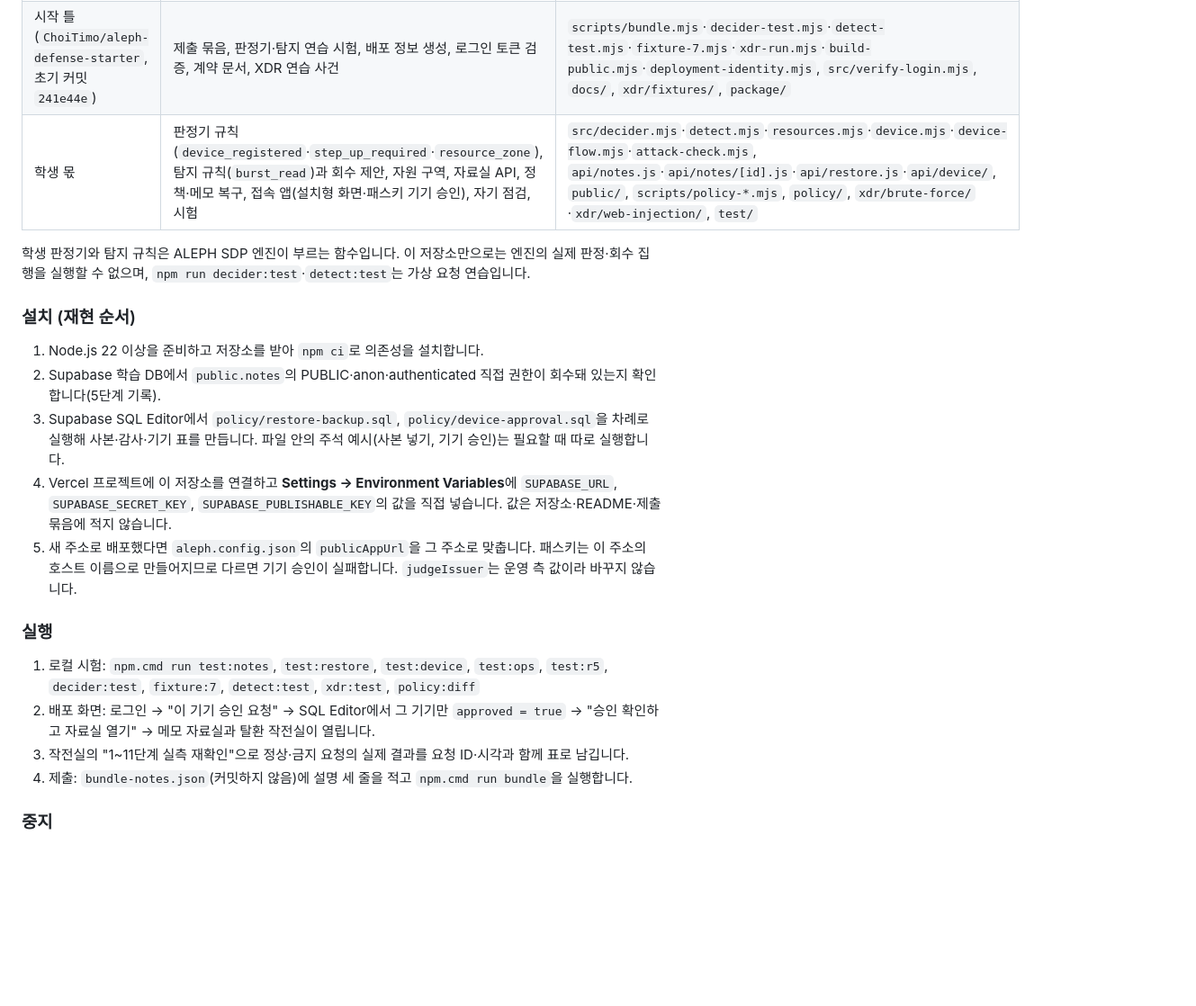
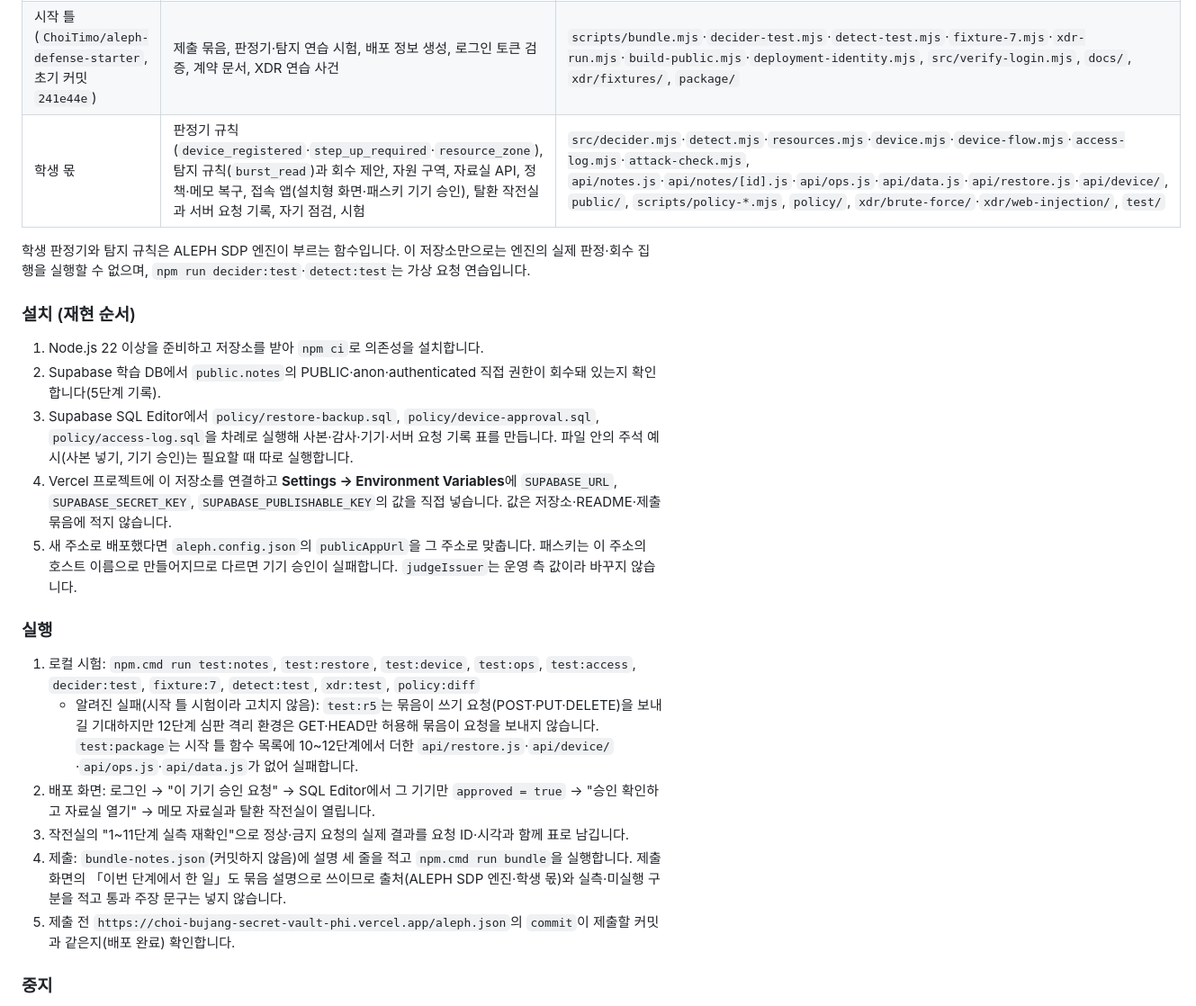
Before and after one commit to vinn81/choi-bujang-secret-vault, a Markdown page: README.md, the part around one of its changes. Shown at 90% size. Drawn GitHub-style; blank space fills up the shorter version.

```diff
--- a/README.md
+++ b/README.md
@@ -32,7 +34,7 @@
 |---|---|---|
 | 제공 엔진: **ALEPH SDP 엔진** (운영 측 제공, 이 저장소에 없음) | 신원·기기·경로 확인, 미등록 기기 릴레이 차단, 학생 판정기 `decide(request)` 호출(`aleph.decision.v1` 계약), 탐지 사건 전달과 회수 집행, 심판 토큰 발급 | `docs/DECIDER_REQUEST.md`가 설명하는 `student-kit/sdp-core/decision-contract.mjs`, `aleph.config.json`의 `judgeIssuer`(운영 측이 채움) |
 | 시작 틀 (`ChoiTimo/aleph-defense-starter`, 초기 커밋 `241e44e`) | 제출 묶음, 판정기·탐지 연습 시험, 배포 정보 생성, 로그인 토큰 검증, 계약 문서, XDR 연습 사건 | `scripts/bundle.mjs`·`decider-test.mjs`·`detect-test.mjs`·`fixture-7.mjs`·`xdr-run.mjs`·`build-public.mjs`·`deployment-identity.mjs`, `src/verify-login.mjs`, `docs/`, `xdr/fixtures/`, `package/` |
-| 학생 몫 | 판정기 규칙(`device_registered`·`step_up_required`·`resource_zone`), 탐지 규칙(`burst_read`)과 회수 제안, 자원 구역, 자료실 API, 정책·메모 복구, 접속 앱(설치형 화면·패스키 기기 승인), 자기 점검, 시험 | `src/decider.mjs`·`detect.mjs`·`resources.mjs`·`device.mjs`·`device-flow.mjs`·`attack-check.mjs`, `api/notes.js`·`api/notes/[id].js`·`api/restore.js`·`api/device/`, `public/`, `scripts/policy-*.mjs`, `policy/`, `xdr/brute-force/`·`xdr/web-injection/`, `test/` |
+| 학생 몫 | 판정기 규칙(`device_registered`·`step_up_required`·`resource_zone`), 탐지 규칙(`burst_read`)과 회수 제안, 자원 구역, 자료실 API, 정책·메모 복구, 접속 앱(설치형 화면·패스키 기기 승인), 탈환 작전실과 서버 요청 기록, 자기 점검, 시험 | `src/decider.mjs`·`detect.mjs`·`resources.mjs`·`device.mjs`·`device-flow.mjs`·`access-log.mjs`·`attack-check.mjs`, `api/notes.js`·`api/notes/[id].js`·`api/ops.js`·`api/data.js`·`api/restore.js`·`api/device/`, `public/`, `scripts/policy-*.mjs`, `policy/`, `xdr/brute-force/`·`xdr/web-injection/`, `test/` |
 
 학생 판정기와 탐지 규칙은 ALEPH SDP 엔진이 부르는 함수입니다. 이 저장소만으로는 엔진의 실제 판정·회수 집행을 실행할 수 없으며, `npm run decider:test`·`detect:test`는 가상 요청 연습입니다.
 
@@ -40,16 +42,18 @@
 
 1. Node.js 22 이상을 준비하고 저장소를 받아 `npm ci`로 의존성을 설치합니다.
 2. Supabase 학습 DB에서 `public.notes`의 PUBLIC·anon·authenticated 직접 권한이 회수돼 있는지 확인합니다(5단계 기록).
-3. Supabase SQL Editor에서 `policy/restore-backup.sql`, `policy/device-approval.sql`을 차례로 실행해 사본·감사·기기 표를 만듭니다. 파일 안의 주석 예시(사본 넣기, 기기 승인)는 필요할 때 따로 실행합니다.
+3. Supabase SQL Editor에서 `policy/restore-backup.sql`, `policy/device-approval.sql`, `policy/access-log.sql`을 차례로 실행해 사본·감사·기기·서버 요청 기록 표를 만듭니다. 파일 안의 주석 예시(사본 넣기, 기기 승인)는 필요할 때 따로 실행합니다.
 4. Vercel 프로젝트에 이 저장소를 연결하고 **Settings → Environment Variables**에 `SUPABASE_URL`, `SUPABASE_SECRET_KEY`, `SUPABASE_PUBLISHABLE_KEY`의 값을 직접 넣습니다. 값은 저장소·README·제출 묶음에 적지 않습니다.
 5. 새 주소로 배포했다면 `aleph.config.json`의 `publicAppUrl`을 그 주소로 맞춥니다. 패스키는 이 주소의 호스트 이름으로 만들어지므로 다르면 기기 승인이 실패합니다. `judgeIssuer`는 운영 측 값이라 바꾸지 않습니다.
 
 ### 실행
 
-1. 로컬 시험: `npm.cmd run test:notes`, `test:restore`, `test:device`, `test:ops`, `test:r5`, `decider:test`, `fixture:7`, `detect:test`, `xdr:test`, `policy:diff`
+1. 로컬 시험: `npm.cmd run test:notes`, `test:restore`, `test:device`, `test:ops`, `test:access`, `decider:test`, `fixture:7`, `detect:test`, `xdr:test`, `policy:diff`
+   - 알려진 실패(시작 틀 시험이라 고치지 않음): `test:r5`는 묶음이 쓰기 요청(POST·PUT·DELETE)을 보내길 기대하지만 12단계 심판 격리 환경은 GET·HEAD만 허용해 묶음이 요청을 보내지 않습니다. `test:package`는 시작 틀 함수 목록에 10~12단계에서 더한 `api/restore.js`·`api/device/`·`api/ops.js`·`api/data.js`가 없어 실패합니다.
 2. 배포 화면: 로그인 → "이 기기 승인 요청" → SQL Editor에서 그 기기만 `approved = true` → "승인 확인하고 자료실 열기" → 메모 자료실과 탈환 작전실이 열립니다.
 3. 작전실의 "1~11단계 실측 재확인"으로 정상·금지 요청의 실제 결과를 요청 ID·시각과 함께 표로 남깁니다.
-4. 제출: `bundle-notes.json`(커밋하지 않음)에 설명 세 줄을 적고 `npm.cmd run bundle`을 실행합니다.
+4. 제출: `bundle-notes.json`(커밋하지 않음)에 설명 세 줄을 적고 `npm.cmd run bundle`을 실행합니다. 제출 화면의 「이번 단계에서 한 일」도 묶음 설명으로 쓰이므로 출처(ALEPH SDP 엔진·학생 몫)와 실측·미실행 구분을 적고 통과 주장 문구는 넣지 않습니다.
+5. 제출 전 `https://choi-bujang-secret-vault-phi.vercel.app/aleph.json`의 `commit`이 제출할 커밋과 같은지(배포 완료) 확인합니다.
 
 ### 중지
 
```
Also changed, not shown: other parts of README.md (+7 -4 lines).
